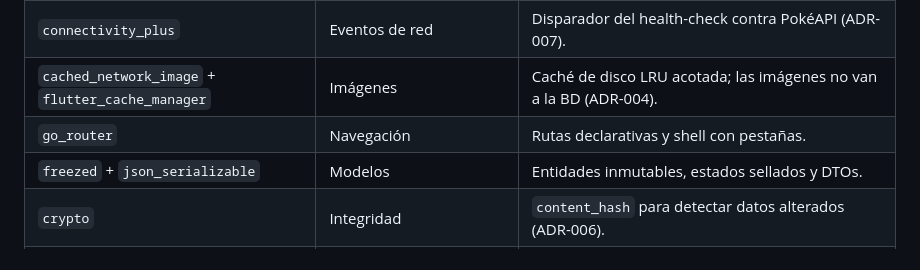
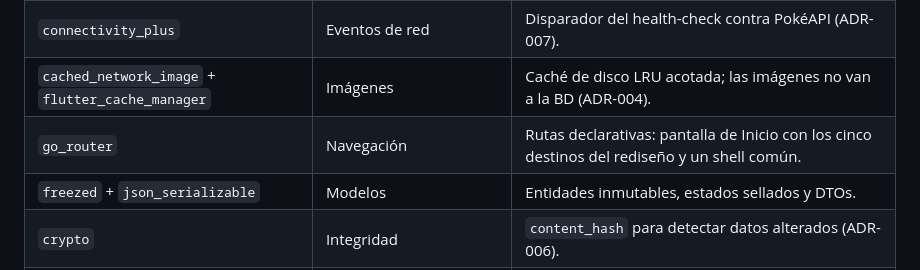
Before and after one commit to randy-pucmm/regi_dex, a Markdown page: README.md, the part around the change. GitHub-like rendering.

Commit message:
docs: navegacion por Inicio en la tabla de dependencias

```diff
--- a/README.md
+++ b/README.md
@@ -87,7 +87,7 @@ flutter run
 | `graphql` | Cliente GraphQL | Cliente Dart puro; lo usamos sin caché porque la fuente de verdad es Drift (ADR-003). |
 | `connectivity_plus` | Eventos de red | Disparador del health-check contra PokéAPI (ADR-007). |
 | `cached_network_image` + `flutter_cache_manager` | Imágenes | Caché de disco LRU acotada; las imágenes no van a la BD (ADR-004). |
-| `go_router` | Navegación | Rutas declarativas y shell con pestañas. |
+| `go_router` | Navegación | Rutas declarativas: pantalla de Inicio con los cinco destinos del rediseño y un shell común. |
 | `freezed` + `json_serializable` | Modelos | Entidades inmutables, estados sellados y DTOs. |
 | `crypto` | Integridad | `content_hash` para detectar datos alterados (ADR-006). |
 | `fl_chart` · `share_plus` · `intl` | UI | Gráfico de estadísticas, compartir, i18n es/en. |
```
